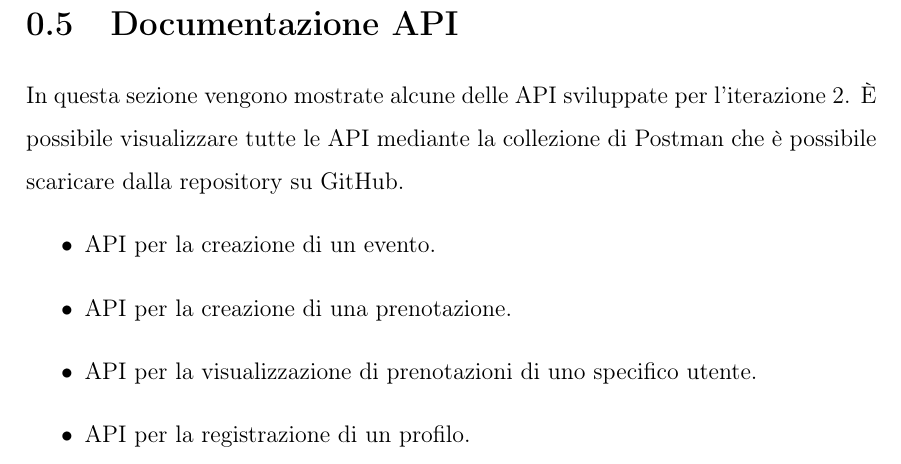
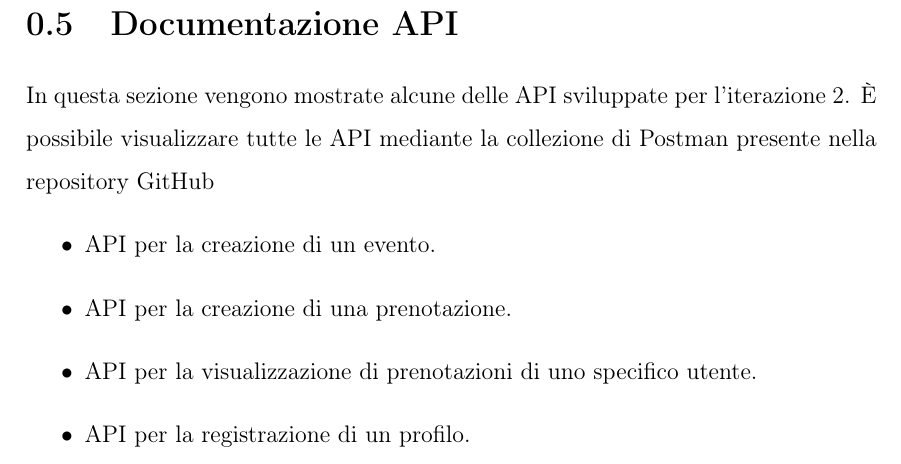
Before and after one commit to sabrin99m/Progetto-PAC-2023-24, a LaTeX book (Documentazione/Iterazione 2/Iterazione2.tex, which reads Documentazione/Iterazione 2/capitoli/DocumentazioneAPI.tex): part of page 23 of 37, cut so that both start at the same text. Compiled offline with pdfLaTeX.

Commit message:
API docs added

```diff
--- a/Documentazione/Iterazione 2/capitoli/DocumentazioneAPI.tex
+++ b/Documentazione/Iterazione 2/capitoli/DocumentazioneAPI.tex
@@ -1,5 +1,6 @@
 \section{Documentazione API}
-In questa sezione vengono mostrate alcune delle API sviluppate per l’iterazione 2. È possibile visualizzare tutte le API mediante la collezione di Postman che è possibile scaricare dalla repository su GitHub.
+In questa sezione vengono mostrate alcune delle API sviluppate per l’iterazione 2.
+È possibile visualizzare tutte le API mediante la collezione di Postman presente nella repository GitHub
 \begin{itemize}
     \item API per la creazione di un evento.
     \item API per la creazione di una prenotazione.
```
Also changed, not shown: Documentazione/Iterazione 2/Iterazione2.pdf.
